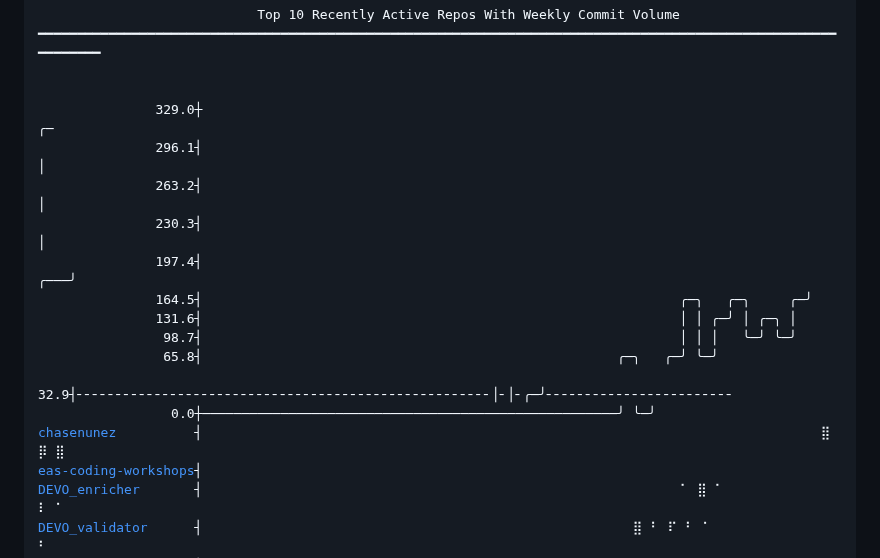
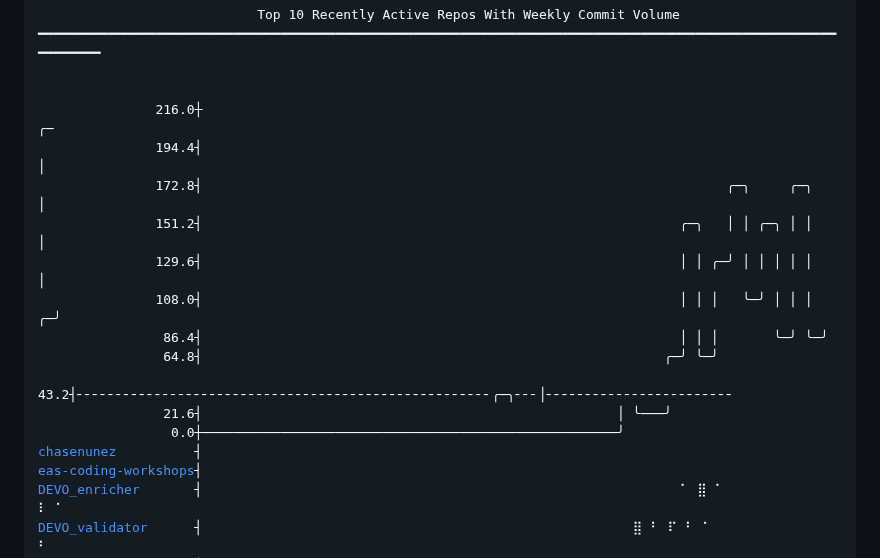
Before and after one commit to chasenunez/chasenunez, a Markdown page: README.md, the part around one of its changes. Rendered like a GitHub page.

Commit message:
chore(readme): daily automated update

```diff
--- a/README.md
+++ b/README.md
@@ -3,18 +3,18 @@
 ━━━━━━━━━━━━━━━━━━━━━━━━━━━━━━━━━━━━━━━━━━━━━━━━━━━━━━━━━━━━━━━━━━━━━━━━━━━━━━━━━━━━━━━━━━━━━━━━━━━━━━━━━━━━━━
 
 
-               329.0┼                                                                                 ╭─
-               296.1┤                                                                                 │
-               263.2┤                                                                                 │
-               230.3┤                                                                                 │
-               197.4┤                                                                             ╭───╯
-               164.5┤                                                             ╭─╮   ╭─╮     ╭─╯
-               131.6┤                                                             │ │ ╭─╯ │ ╭─╮ │
-                98.7┤                                                             │ │ │   ╰─╯ ╰─╯
-                65.8┤                                                     ╭─╮   ╭─╯ ╰─╯
-                32.9┤╴╴╴╴╴╴╴╴╴╴╴╴╴╴╴╴╴╴╴╴╴╴╴╴╴╴╴╴╴╴╴╴╴╴╴╴╴╴╴╴╴╴╴╴╴╴╴╴╴╴╴╴╴│╴│╴╭─╯╴╴╴╴╴╴╴╴╴╴╴╴╴╴╴╴╴╴╴╴╴╴╴╴
-                 0.0┼─────────────────────────────────────────────────────╯ ╰─╯
-<a href="https://github.com/chasenunez/chasenunez">chasenunez</a>          ┤                                                                               ⣿ ⡿ ⣿
+               216.0┼                                                                                 ╭─
+               194.4┤                                                                                 │
+               172.8┤                                                                   ╭─╮     ╭─╮   │
+               151.2┤                                                             ╭─╮   │ │ ╭─╮ │ │   │
+               129.6┤                                                             │ │ ╭─╯ │ │ │ │ │   │
+               108.0┤                                                             │ │ │   ╰─╯ │ │ │ ╭─╯
+                86.4┤                                                             │ │ │       ╰─╯ ╰─╯
+                64.8┤                                                           ╭─╯ ╰─╯
+                43.2┤╴╴╴╴╴╴╴╴╴╴╴╴╴╴╴╴╴╴╴╴╴╴╴╴╴╴╴╴╴╴╴╴╴╴╴╴╴╴╴╴╴╴╴╴╴╴╴╴╴╴╴╴╴╭─╮╴╴╴│╴╴╴╴╴╴╴╴╴╴╴╴╴╴╴╴╴╴╴╴╴╴╴╴
+                21.6┤                                                     │ ╰───╯
+                 0.0┼─────────────────────────────────────────────────────╯
+<a href="https://github.com/chasenunez/chasenunez">chasenunez</a>          ┤
 <a href="https://github.com/livingingroups/eas-coding-workshops">eas-coding-workshops</a>┤
 <a href="https://github.com/chasenunez/DEVO_enricher">DEVO_enricher</a>       ┤                                                             ⠁ ⣿ ⠁               ⠇ ⠁
 <a href="https://github.com/chasenunez/DEVO_validator">DEVO_validator</a>      ┤                                                       ⣿ ⠃ ⠏ ⠃ ⠁                 ⠃
```
Also changed, not shown: other parts of README.md (+1 -1 lines).
